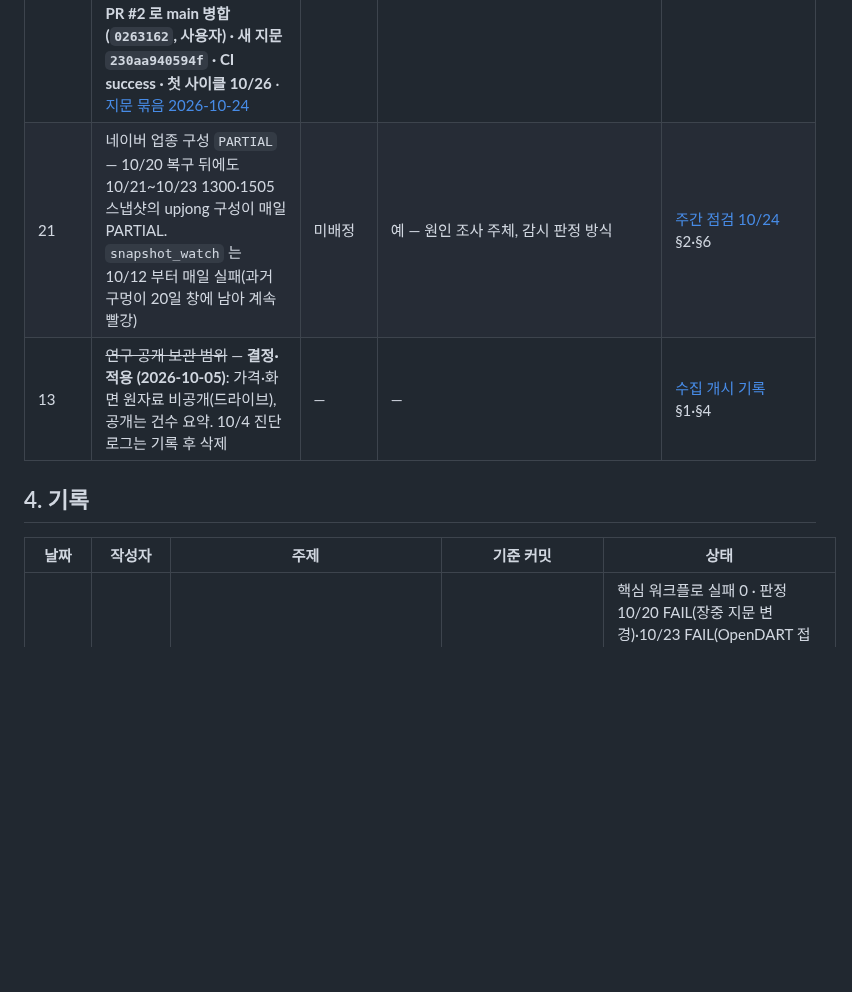
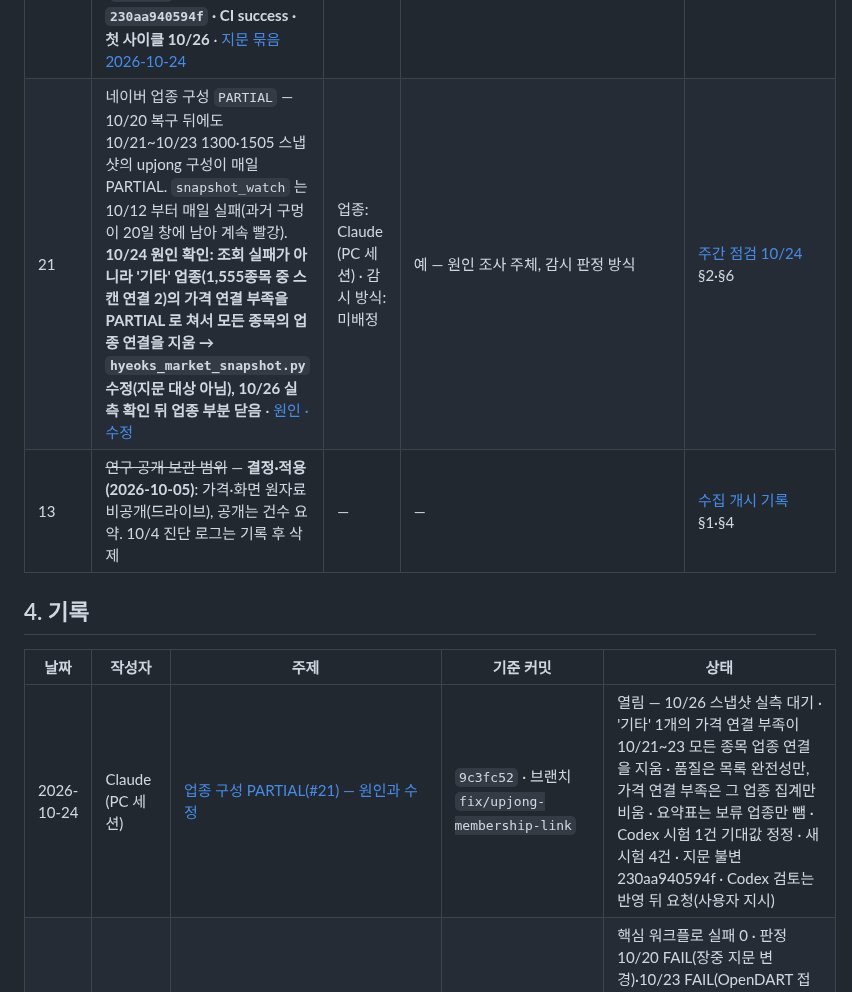
Before and after one commit to Hyeokgi/stock-omakase, a Markdown page: docs/공동작업_허브.md, the part around the change. Drawn GitHub-style; blank space fills up the shorter version.

Commit message:
docs: 업종 구성 PARTIAL(#21) 원인 · 수정 기록, 허브 #21 갱신
Co-Authored-By: Claude Opus 5.5 <noreply@anthropic.com>

```diff
--- a/docs/공동작업_허브.md
+++ b/docs/공동작업_허브.md
@@ -54,13 +54,14 @@
 | 18 | 공개 실행 로그의 종목명 목록 — `omakase.py` `📦 [포트폴리오 동기화 완료]` 줄이 보호 대상 종목명 전체를 Actions 로그에 찍는다(기존 동작). 고치면 지문 변경 → 3거래일 연속 재시작. **수정 시점 결정 (10/12, 사용자): 10/14 이후 — push 는 10/15 finalizer 가 10/14 판정 행을 기록한 뒤.** **과거 로그는 지우지 않고 둔다 (10/12, 사용자).** 수정 준비는 PC 예약 작업 10/15 12:30 — **실행되지 않음. 10/24 브랜치 `fix/gate-bundle-1024` 에 준비(개수만 찍음), push 대기** → **10/24 10:23 PR #2 로 main 병합(`0263162`, 사용자) · 새 지문 `230aa940594f` · CI success · 첫 사이클 10/26** · [지문 묶음 2026-10-24](collaboration/2026-10-24_Claude_지문묶음_18_20_증거사본.md) | Claude | 예 — 수정 push 승인 | [스캐너 수정 묶음](collaboration/2026-10-09_Claude_스캐너수정묶음_지문변경.md) '발견' 절 |
 | 19 | 한투 뉴스 넘침 — 10/12 아침 39회 중 34회·오후 34회 중 18회가 5분에 40건 초과. 놓쳤을 수 있는 구간 합계 약 72분·23분. **결정 (2026-10-12, 사용자): 넘침 때만 이어 받기.** 시험 통과(run `38250737183`) → **`kis-news-v3` 반영 (사전 고정 `fe98ca0`, 코드 `09c6f8f`, 병합 `cc5525f`)** — 10/13 09:03 실행부터. **10/13 하루 실측(v3): 아침 2,551건·오후 1,476건 · 남은 넘침 2회·약 2분**(10/12 v2 는 52회·약 95분) · 이어 받기 41+20회 · 응답 오류 0 · **판정: 이어 받기 정상 — 남은 넘침 적음**(1회 상한 3회 소진, 1회 이어 받기 HTTP 오류). 남은 것: 며칠 더 상한 소진 빈도 관찰(조정은 사용자 결정·사전 고정 개정 필요) | Claude | 아니오 | [재료 층 기록](collaboration/2026-10-08_Claude_재료층_DART수집개시_한투뉴스시험.md) '10/12 첫 거래일' 절 · [10/12 결정 정리](collaboration/2026-10-12_Claude_열린항목_결정정리.md) |
 | 20 | 판정기가 '정당한 후보 0' 을 실패로 본다 — 10/14·10/15 FAIL. 급락장(경고장)에서 `candidate_pool` 0 → 순위 풀 0행 → 영수증 `degraded`. 수집·적재는 정상. 안 A(추천): 영수증에 채널별 후보 수·`expected_zero_reason`, 판정기는 두 채널 후보 0 일 때만 0행 허용. #18 과 같은 지문 변경으로 묶기 추천 — **10/24 사용자 '진행' · 안 A 를 #18 과 같은 브랜치에 준비, push 대기** → **10/24 10:23 PR #2 로 main 병합(`0263162`, 사용자) · 새 지문 `230aa940594f` · CI success · 첫 사이클 10/26** · [지문 묶음 2026-10-24](collaboration/2026-10-24_Claude_지문묶음_18_20_증거사본.md) | 미배정 (Claude 또는 PC 세션 — 사용자 지정) | **예** — 지문 대상(`omakase.py`·`evidence_builder.py`) | [기록](collaboration/2026-10-16_Claude_10-14·15판정FAIL_순위풀0.md) |
-| 21 | 네이버 업종 구성 `PARTIAL` — 10/20 복구 뒤에도 10/21~10/23 1300·1505 스냅샷의 upjong 구성이 매일 PARTIAL. `snapshot_watch` 는 10/12 부터 매일 실패(과거 구멍이 20일 창에 남아 계속 빨강) | 미배정 | 예 — 원인 조사 주체, 감시 판정 방식 | [주간 점검 10/24](collaboration/2026-10-24_Claude_주간점검.md) §2·§6 |
+| 21 | 네이버 업종 구성 `PARTIAL` — 10/20 복구 뒤에도 10/21~10/23 1300·1505 스냅샷의 upjong 구성이 매일 PARTIAL. `snapshot_watch` 는 10/12 부터 매일 실패(과거 구멍이 20일 창에 남아 계속 빨강). **10/24 원인 확인: 조회 실패가 아니라 '기타' 업종(1,555종목 중 스캔 연결 2)의 가격 연결 부족을 PARTIAL 로 쳐서 모든 종목의 업종 연결을 지움 → `hyeoks_market_snapshot.py` 수정(지문 대상 아님), 10/26 실측 확인 뒤 업종 부분 닫음** · [원인 · 수정](collaboration/2026-10-24_Claude_업종구성_PARTIAL_원인수정.md) | 업종: Claude (PC 세션) · 감시 방식: 미배정 | 예 — 원인 조사 주체, 감시 판정 방식 | [주간 점검 10/24](collaboration/2026-10-24_Claude_주간점검.md) §2·§6 |
 | 13 | ~~연구 공개 보관 범위~~ — **결정·적용 (2026-10-05)**: 가격·화면 원자료 비공개(드라이브), 공개는 건수 요약. 10/4 진단 로그는 기록 후 삭제 | — | — | [수집 개시 기록](collaboration/2026-10-05_Claude_비공개보관전환_stockinfo7수집개시.md) §1·§4 |
 
 ## 4. 기록
 
 | 날짜 | 작성자 | 주제 | 기준 커밋 | 상태 |
 |---|---|---|---|---|
+| 2026-10-24 | Claude (PC 세션) | [업종 구성 PARTIAL(#21) — 원인과 수정](collaboration/2026-10-24_Claude_업종구성_PARTIAL_원인수정.md) | `9c3fc52` · 브랜치 `fix/upjong-membership-link` | 열림 — 10/26 스냅샷 실측 대기 · '기타' 1개의 가격 연결 부족이 10/21~23 모든 종목 업종 연결을 지움 · 품질은 목록 완전성만, 가격 연결 부족은 그 업종 집계만 비움 · 요약표는 보류 업종만 뺌 · Codex 시험 1건 기대값 정정 · 새 시험 4건 · 지문 불변 230aa940594f · Codex 검토는 반영 뒤 요청(사용자 지시) |
 | 2026-10-24 | Claude | [주간 정기 점검 10/17~10/23](collaboration/2026-10-24_Claude_주간점검.md) | `0263162` · 지문 `230aa940594f` | 핵심 워크플로 실패 0 · 판정 10/20 FAIL(장중 지문 변경)·10/23 FAIL(OpenDART 접속 시간 초과 회로차단) · **snapshot_watch 10/12 부터 매일 실패 — 업종 구성 PARTIAL 3일(#21)** · 한투 v3 넘침 하루 0~1회 · #18·#20 PR #2 병합 확인 · 새 지문 첫 사이클 10/26 |
 | 2026-10-24 | Claude (PC 세션) | [지문 변경 묶음 — #18 · #20 · 증거 사본 A · P1-1 · 테마_현황](collaboration/2026-10-24_Claude_지문묶음_18_20_증거사본.md) | `d7f36d3` · 브랜치 `fix/gate-bundle-1024` | **준비만 · push 대기(사용자 승인)** · 10/13 커밋 12개를 main 위로 옮김(충돌 2곳 · Codex 10/20 경로 보완) · #18 공개 로그는 개수만 · #20 두 채널 후보 0 + 사유일 때만 순위 풀 0행 정상 · 새 지문 `230aa940594f`(LF 기준) · 10/23 판정 확인 뒤 반영 제안 · Windows 시험 실패는 기존 권한 시험뿐 · Linux CI 미실행 · 옮긴 뒤 변경분 Codex 미검토 |
 | 2026-10-23 | Claude (PC 세션) | [금요일 밤 하락 알림 — 깃허브 이식](collaboration/2026-10-23_Claude_금요일밤하락알림.md) | `818ffc6` · 브랜치 `feat/friday-dip-alert` | **사용자 push · GAS 금 19:00 트리거 설치 대기** · 금요일 급등주 거래대금 1~2위가 19:40 에 KRX 종가 대비 −3% 이하(NXT · KRX 애프터)면 채널 알림 · 등락률 순위를 구간 나눠 훑음(10/23 실측 270회 · PC 전 종목 조회와 같은 1~2위) · 🔴 당일 저녁 일봉 종가 자리와 순위 등락률은 애프터마켓 현재가 → 종가는 15:30 분봉 · 공개 기록은 건수만 · 시험 12건 통과 · 지문 불변 · 10/30 PC판과 대조 예정 · Codex 미검토 |
```
Also changed, not shown: docs/collaboration/2026-10-24_Claude_업종구성_PARTIAL_원인수정.md (added, +60 -0 lines).
